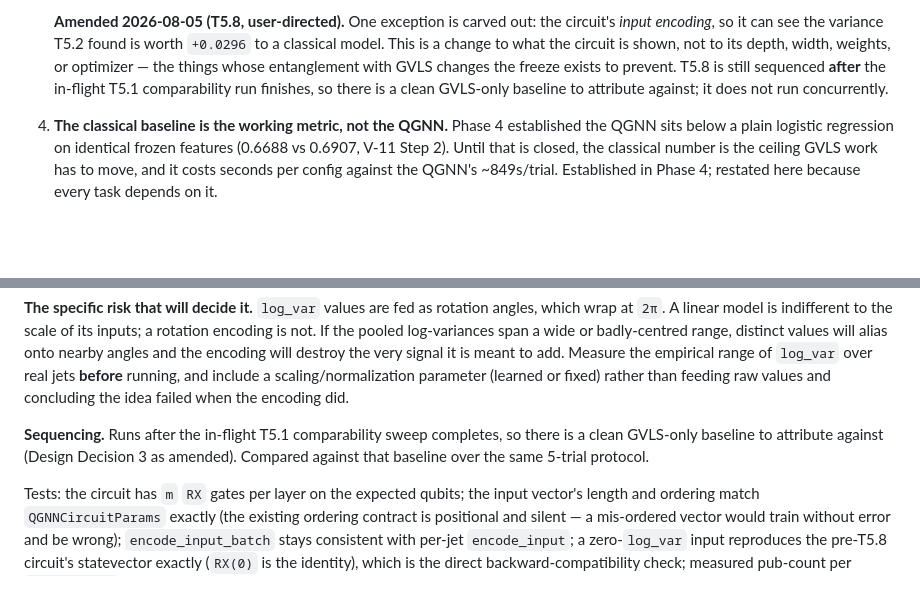
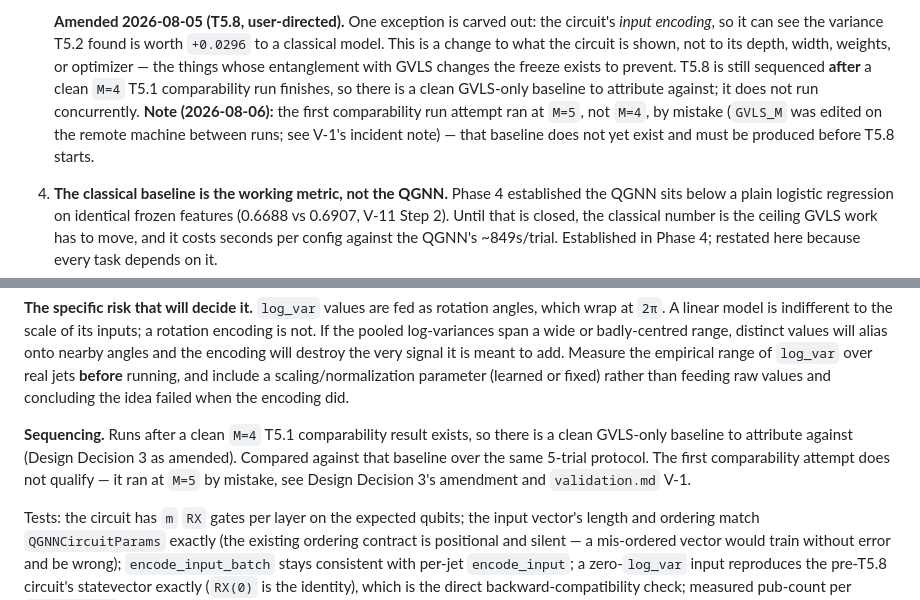
Before and after one commit to SMATousi/graph-vls, a Markdown page: specs/phase5/plan.md, 2 parts joined by grey strips. Drawn GitHub-style; blank space fills up the shorter version.

```diff
--- a/specs/phase5/plan.md
+++ b/specs/phase5/plan.md
@@ -117,9 +117,12 @@ of a jet, regardless of how it compares to Phase 4's own history.
    worth `+0.0296` to a classical model. This is a change to what the circuit
    is shown, not to its depth, width, weights, or optimizer — the things
    whose entanglement with GVLS changes the freeze exists to prevent. T5.8 is
-   still sequenced **after** the in-flight T5.1 comparability run finishes, so
+   still sequenced **after** a clean `M=4` T5.1 comparability run finishes, so
    there is a clean GVLS-only baseline to attribute against; it does not run
-   concurrently.
+   concurrently. **Note (2026-08-06):** the first comparability run attempt
+   ran at `M=5`, not `M=4`, by mistake (`GVLS_M` was edited on the remote
+   machine between runs; see V-1's incident note) — that baseline does not
+   yet exist and must be produced before T5.8 starts.
 
 4. **The classical baseline is the working metric, not the QGNN.** Phase 4
    established the QGNN sits below a plain logistic regression on identical
@@ -570,9 +573,11 @@ Measure the empirical range of `log_var` over real jets **before** running,
 and include a scaling/normalization parameter (learned or fixed) rather than
 feeding raw values and concluding the idea failed when the encoding did.
 
-**Sequencing.** Runs after the in-flight T5.1 comparability sweep completes,
-so there is a clean GVLS-only baseline to attribute against (Design Decision 3
-as amended). Compared against that baseline over the same 5-trial protocol.
+**Sequencing.** Runs after a clean `M=4` T5.1 comparability result exists, so
+there is a clean GVLS-only baseline to attribute against (Design Decision 3 as
+amended). Compared against that baseline over the same 5-trial protocol. The
+first comparability attempt does not qualify — it ran at `M=5` by mistake, see
+Design Decision 3's amendment and `validation.md` V-1.
 
 Tests: the circuit has `m` `RX` gates per layer on the expected qubits; the
 input vector's length and ordering match `QGNNCircuitParams` exactly (the
```
Also changed, not shown: specs/phase5/validation.md (+31 -2 lines).
